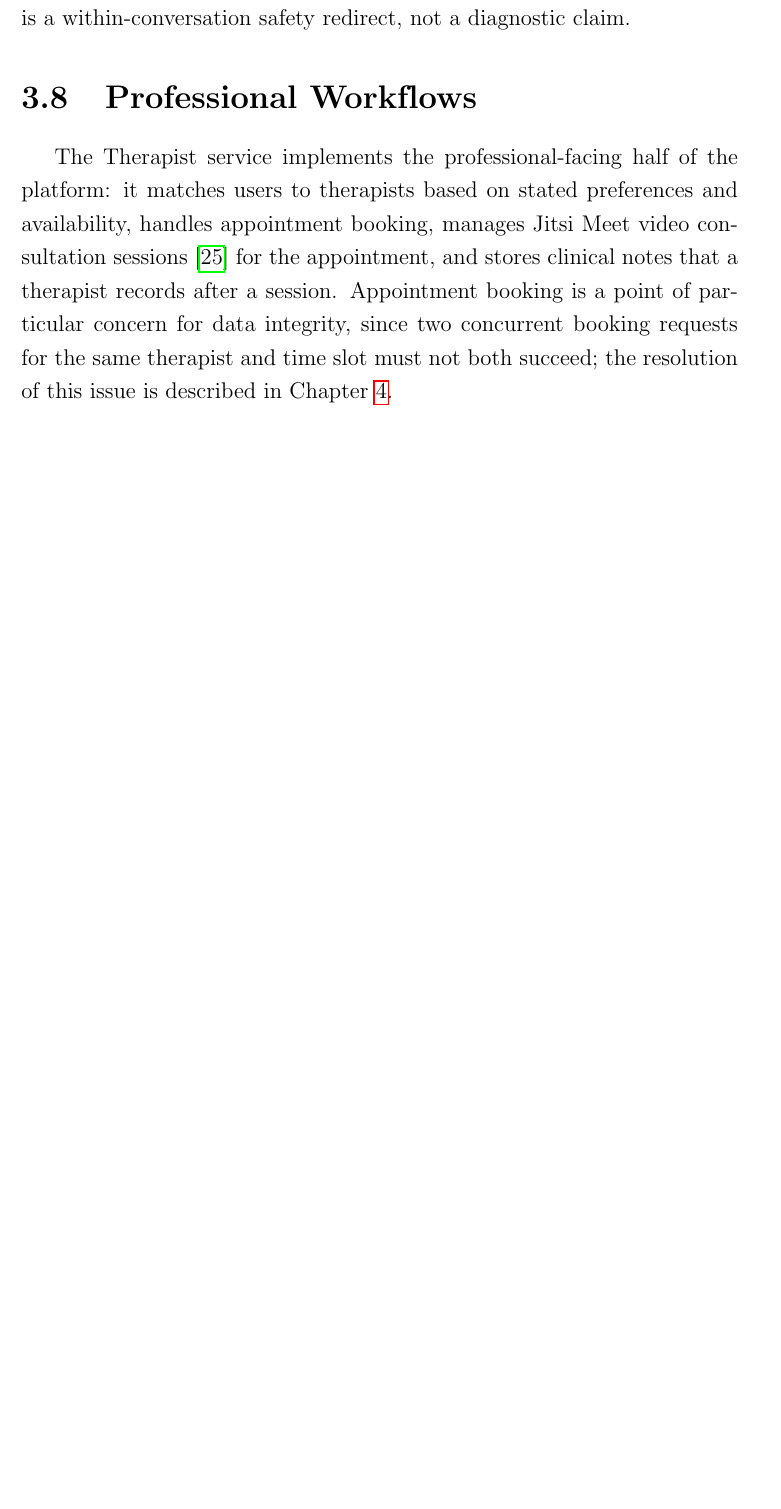
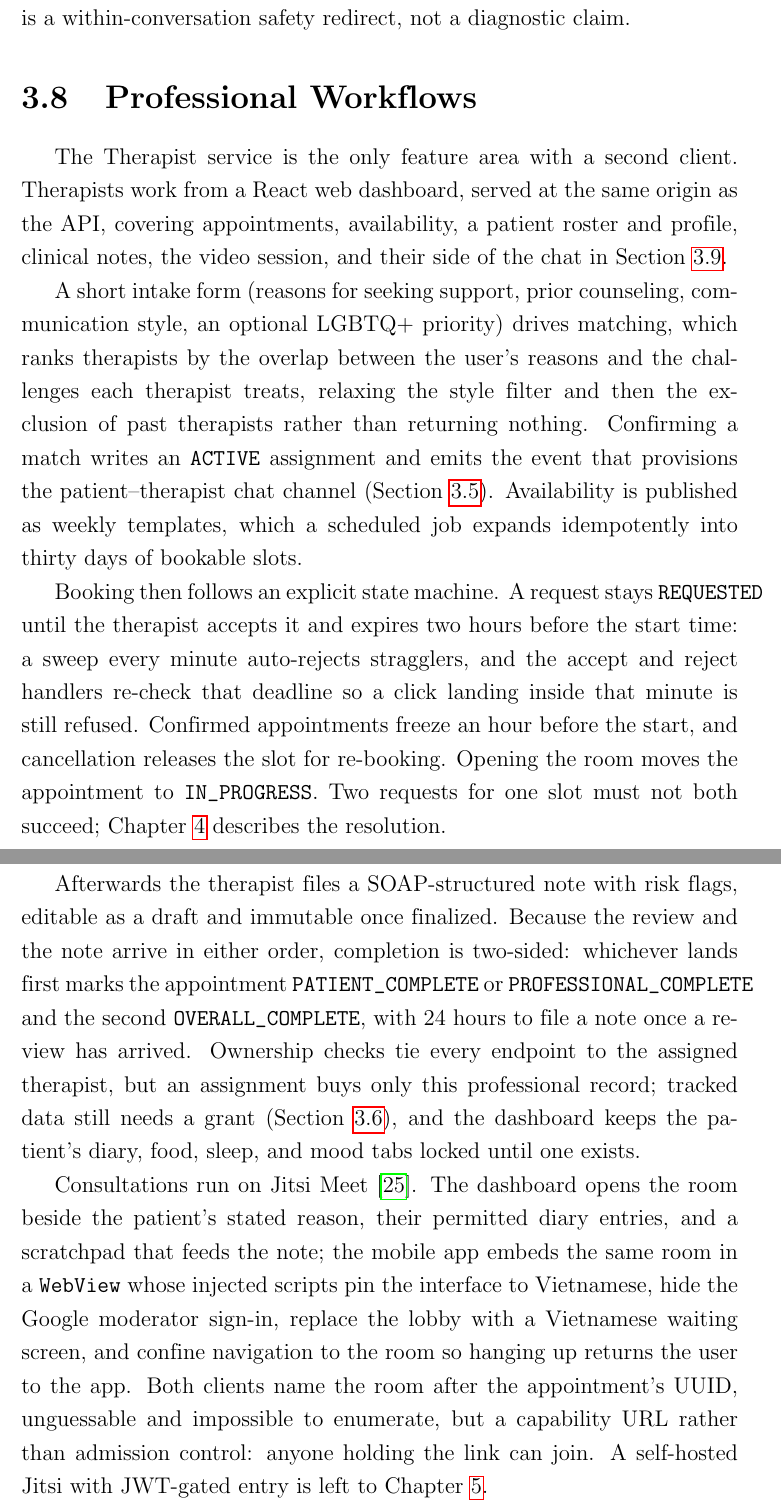
Before and after one commit to 22125027-22125037-Thesis-August-2026/Thesis-Documentations, a LaTeX thesis (T826_CTTT23_DeCuong_20072026/main.tex, which reads T826_CTTT23_DeCuong_20072026/Chapter3/chapter3.tex): part of page 34 of 55 before the commit and two parts of pages 34 and 35 of 56 after it, the two joined at a grey line, cut so that both start at the same text, the shorter picture padded with empty space. Compiled offline with pdfLaTeX.

Commit message:
DONE Therapist Feature

```diff
--- a/T826_CTTT23_DeCuong_20072026/Chapter3/chapter3.tex
+++ b/T826_CTTT23_DeCuong_20072026/Chapter3/chapter3.tex
@@ -226,8 +226,52 @@ The AI companion is implemented in the AI service, and Figure~\ref{fig:ch3-ai-gr
 Two safeguards run on every message before and around this grounding, and both are deliberately narrow. First, user messages pass a lightweight keyword guardrail: a message matching a small list of Vietnamese self-harm or violence phrases short-circuits the model entirely and returns a fixed response directing the user to emergency hotlines, rather than being sent to Gemini. Second, personally identifying details (emails, phone numbers, and self-introduced names) are scrubbed from the message, history, and context before they leave the platform, and chat contents are encrypted at rest. What the AI service deliberately does not do is any form of clinical risk assessment or automated escalation to a third party (no scoring, no alerting a therapist or family member), since such feature would require the clinical collaboration as discussed in Chapter~\ref{Chapter5}. The keyword guardrail is a within-conversation safety redirect, not a diagnostic claim.
 
 \section{Professional Workflows}
+\label{sec:professional}
 
-The Therapist service implements the professional-facing half of the platform: it matches users to therapists based on stated preferences and availability, handles appointment booking, manages Jitsi Meet video consultation sessions~\cite{Jitsi} for the appointment, and stores clinical notes that a therapist records after a session. Appointment booking is a point of particular concern for data integrity, since two concurrent booking requests for the same therapist and time slot must not both succeed; the resolution of this issue is described in Chapter~\ref{Chapter4}.
+The Therapist service is the only feature area with a second client. Therapists
+work from a React web dashboard, served at the same origin as the API, covering
+appointments, availability, a patient roster and profile, clinical notes, the
+video session, and their side of the chat in Section~\ref{sec:social}.
+
+A short intake form (reasons for seeking support, prior counseling,
+communication style, an optional LGBTQ+ priority) drives matching, which ranks
+therapists by the overlap between the user's reasons and the challenges each
+therapist treats, relaxing the style filter and then the exclusion of past
+therapists rather than returning nothing. Confirming a match writes an
+\texttt{ACTIVE} assignment and emits the event that provisions the
+patient--therapist chat channel (Section~\ref{sec:events}). Availability is
+published as weekly templates, which a scheduled job expands idempotently into
+thirty days of bookable slots.
+
+Booking then follows an explicit state machine. A request stays
+\texttt{REQUESTED} until the therapist accepts it and expires two hours before
+the start time: a sweep every minute auto-rejects stragglers, and the accept
+and reject handlers re-check that deadline so a click landing inside that
+minute is still refused. Confirmed appointments freeze an hour before the
+start, and cancellation releases the slot for re-booking. Opening the room
+moves the appointment to \texttt{IN\_PROGRESS}. Two requests for one slot must
+not both succeed; Chapter~\ref{Chapter4} describes the resolution.
+
+Afterwards the therapist files a SOAP-structured note with risk flags, editable
+as a draft and immutable once finalized. Because the review and the note arrive
+in either order, completion is two-sided: whichever lands first marks the
+appointment \texttt{PATIENT\_COMPLETE} or \texttt{PROFESSIONAL\_COMPLETE} and
+the second \texttt{OVERALL\_COMPLETE}, with 24 hours to file a note once a
+review has arrived. Ownership checks tie every endpoint to the assigned
+therapist, but an assignment buys only this professional record; tracked data
+still needs a grant (Section~\ref{sec:datasec}), and the dashboard keeps the
+patient's diary, food, sleep, and mood tabs locked until one exists.
+
+Consultations run on Jitsi Meet~\cite{Jitsi}. The dashboard opens the room
+beside the patient's stated reason, their permitted diary entries, and a
+scratchpad that feeds the note; the mobile app embeds the same room in a
+\texttt{WebView} whose injected scripts pin the interface to Vietnamese, hide
+the Google moderator sign-in, replace the lobby with a Vietnamese waiting
+screen, and confine navigation to the room so hanging up returns the user to
+the app. Both clients name the room after the appointment's UUID, unguessable
+and impossible to enumerate, but a capability URL rather than admission
+control: anyone holding the link can join. A self-hosted Jitsi with JWT-gated
+entry is left to Chapter~\ref{Chapter5}.
 
 \section{Peer and Family Connection}
 \label{sec:social}
```
Also changed, not shown: T826_CTTT23_DeCuong_20072026/main.pdf.
